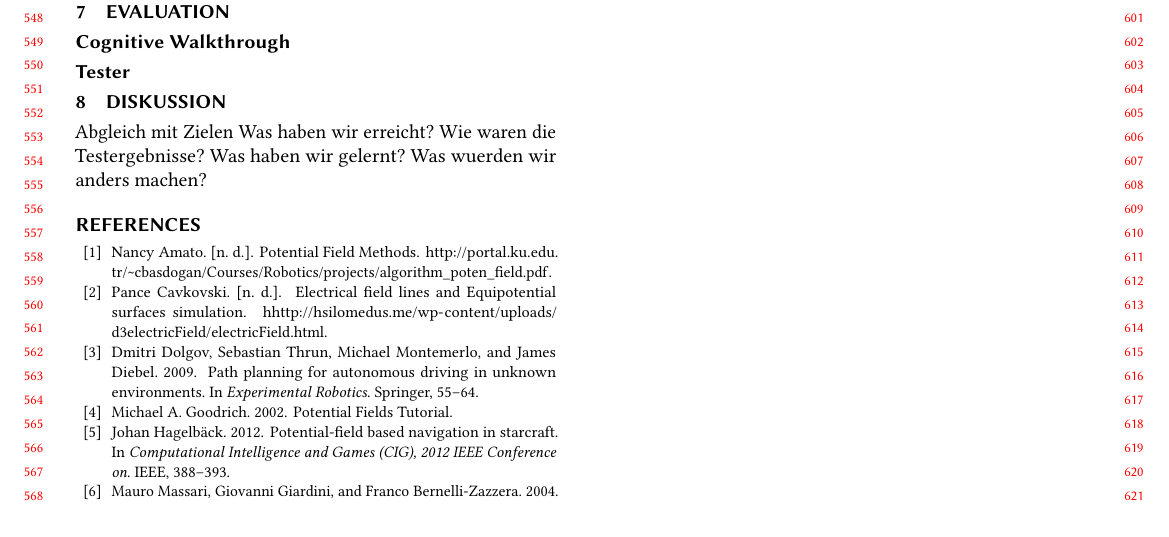
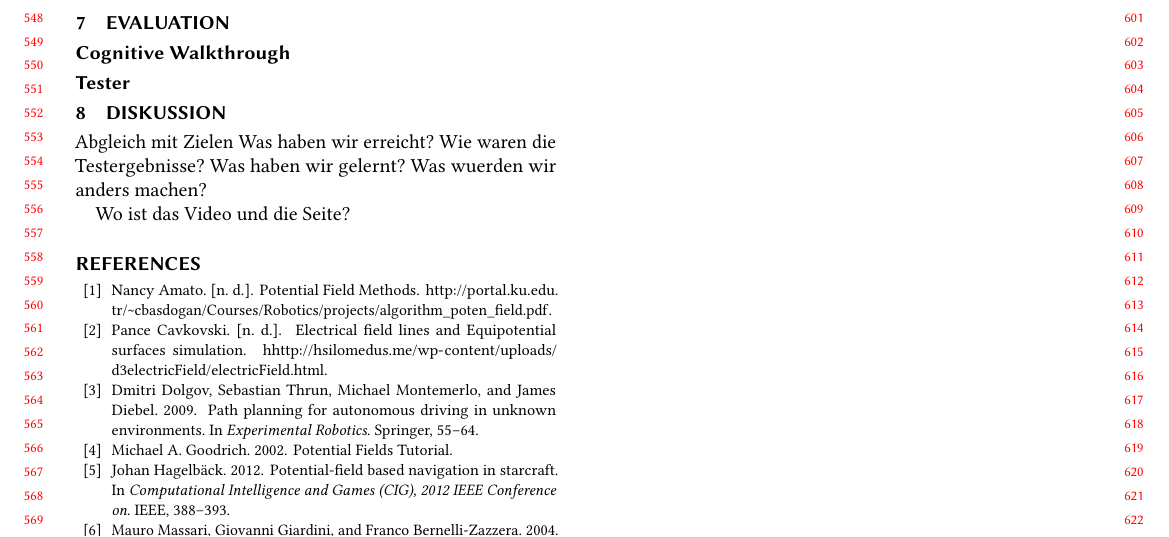
Before and after one commit to mthiop/mthiop.github.io, a LaTeX paper (paper/main.tex, which reads paper/potfields.tex): part of page 6 of 7, cut so that both start at the same text. Compiled offline with pdfLaTeX.

```diff
--- a/paper/potfields.tex
+++ b/paper/potfields.tex
@@ -276,3 +276,5 @@
 Wie waren die Testergebnisse?
 Was haben wir gelernt?
 Was wuerden wir anders machen?
+
+Wo ist das Video und die Seite?
```
Also changed, not shown: 1 other file.
